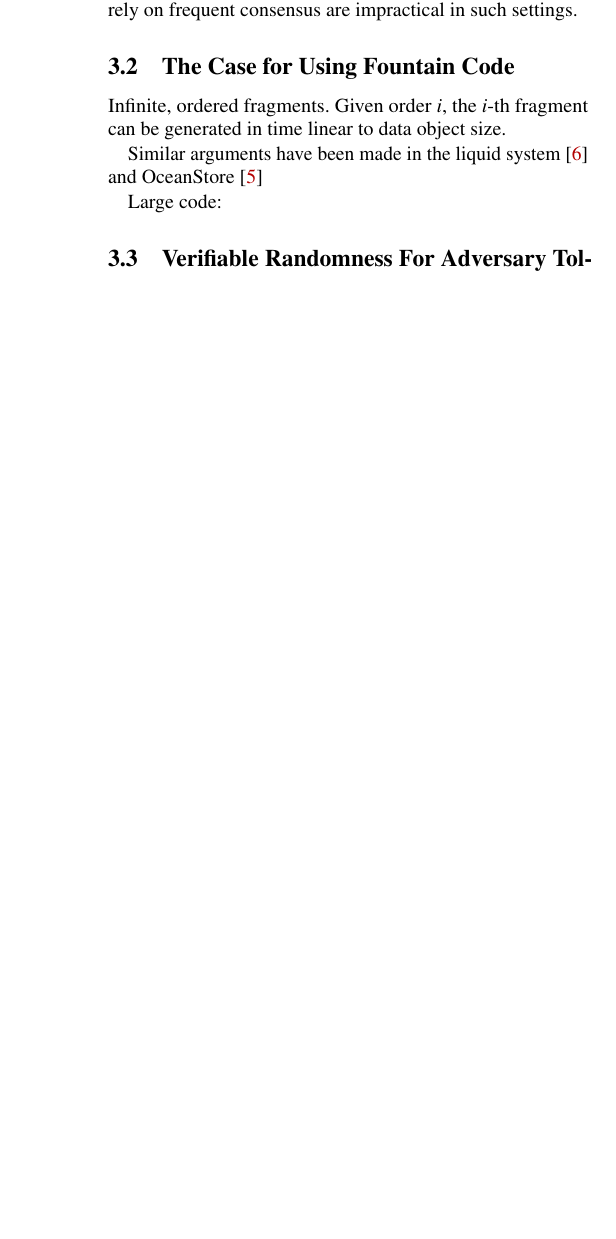
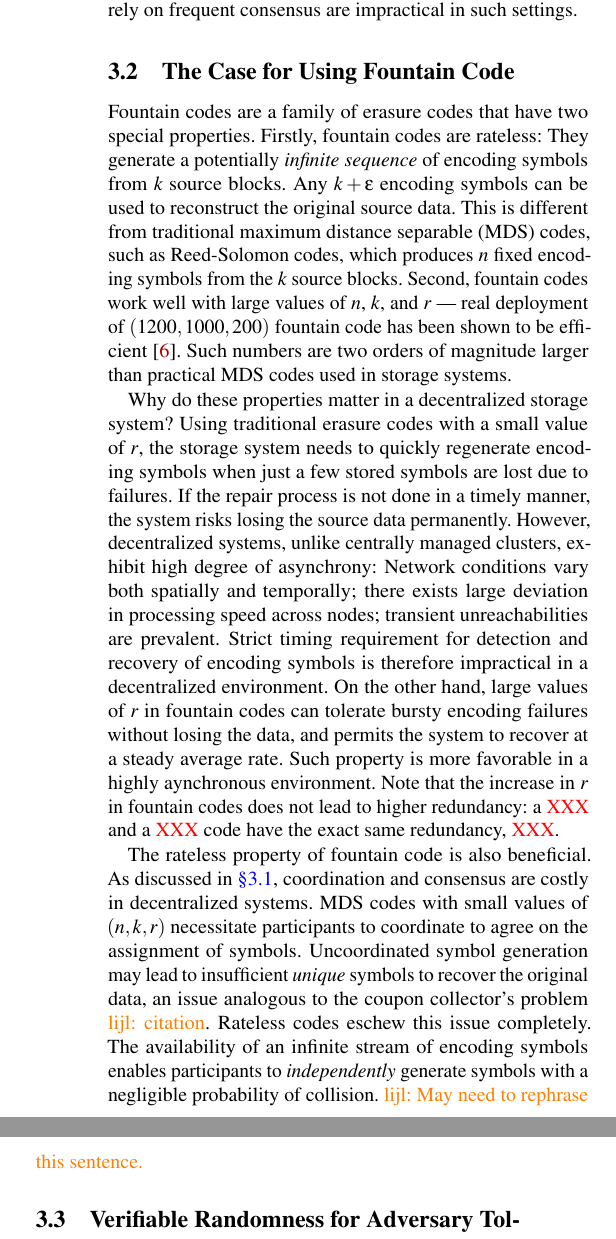
Before and after one commit to sgdxbc/dddht-paper, a LaTeX document (paper.tex, which reads sections/approach.tex): part of one column of page 2 of 7 before the commit and two parts of the columns of page 2 of 7 after it, the two joined at a grey line, cut so that both start at the same text, the shorter picture padded with empty space. Compiled offline with pdfLaTeX; a LaTeX package or settings file that is missing is left out.

Commit message:
approach: fountain code subsection

```diff
--- a/sections/approach.tex
+++ b/sections/approach.tex
@@ -39,13 +41,35 @@ Storage mechanisms that rely on frequent consensus are impractical in such setti
 
 \subsection{The Case for Using Fountain Code}
 
-Infinite, ordered fragments. Given order $i$, the $i$-th fragment can be generated in time linear to data object size.
+Fountain codes are a family of erasure codes that have two special properties.
+Firstly, fountain codes are rateless: They generate a potentially \textit{infinite sequence} of encoding symbols from $k$ source blocks.
+Any $k+\epsilon$ encoding symbols can be used to reconstruct the original source data.
+This is different from traditional maximum distance separable (MDS) codes, such as Reed-Solomon codes, which produces $n$ fixed encoding symbols from the $k$ source blocks.
+Second, fountain codes work well with large values of $n$, $k$, and $r$ --- real deployment of $(1200, 1000, 200)$ fountain code has been shown to be efficient~\cite{liquid}.
+Such numbers are two orders of magnitude larger than practical MDS codes used in storage systems.
 
-Similar arguments have been made in the liquid system~\cite{liquid} and OceanStore~\cite{oceanstore}
+Why do these properties matter in a decentralized storage system?
+Using traditional erasure codes with a small value of $r$, the storage system needs to quickly regenerate encoding symbols when just a few stored symbols are lost due to failures.
+If the repair process is not done in a timely manner, the system risks losing the source data permanently.
+However, decentralized systems, unlike centrally managed clusters, exhibit high degree of asynchrony: Network conditions vary both spatially and temporally; there exists large deviation in processing speed across nodes; transient unreachabilities are prevalent.
+Strict timing requirement for detection and recovery of encoding symbols is therefore impractical in a decentralized environment.
+On the other hand, large values of $r$ in fountain codes can tolerate bursty encoding failures without losing the data, and permits the system to recover at a steady average rate.
+Such property is more favorable in a highly aynchronous environment.
+Note that the increase in $r$ in fountain codes does not lead to higher redundancy: a \XXX and a \XXX code have the exact same redundancy, \XXX.
 
-Large code:
+The rateless property of fountain code is also beneficial.
+As discussed in \autoref{sec:approach:challenge}, coordination and consensus are costly in decentralized systems.
+MDS codes with small values of $(n, k, r)$ necessitate participants to coordinate to agree on the assignment of symbols.
+Uncoordinated symbol generation may lead to insufficient \textit{unique} symbols to recover the original data, an issue analogous to the coupon collector's problem \lijl{citation}.
+Rateless codes eschew this issue completely.
+The availability of an infinite stream of encoding symbols enables participants to \textit{independently} generate symbols with a negligible probability of collision.
+\lijl{May need to rephrase this sentence.}
 
-\subsection{Verifiable Randomness For Adversary Tolerance}
+
+%Infinite, ordered fragments. Given order $i$, the $i$-th fragment can be generated in time linear to data object size.
+%Similar arguments have been made in the liquid system~\cite{liquid} and OceanStore~\cite{oceanstore}
+
+\subsection{Verifiable Randomness for Adversary Tolerance}
 
 \textbf{Problem with replication/small code.} Fixed set of peers to be responsible, vulnerable to targeted attack.
 Replication: high redundancy rate. Short repair interval, have to do eager repair.
```
Also changed, not shown: sections/approach.tex (2 more changed lines).
